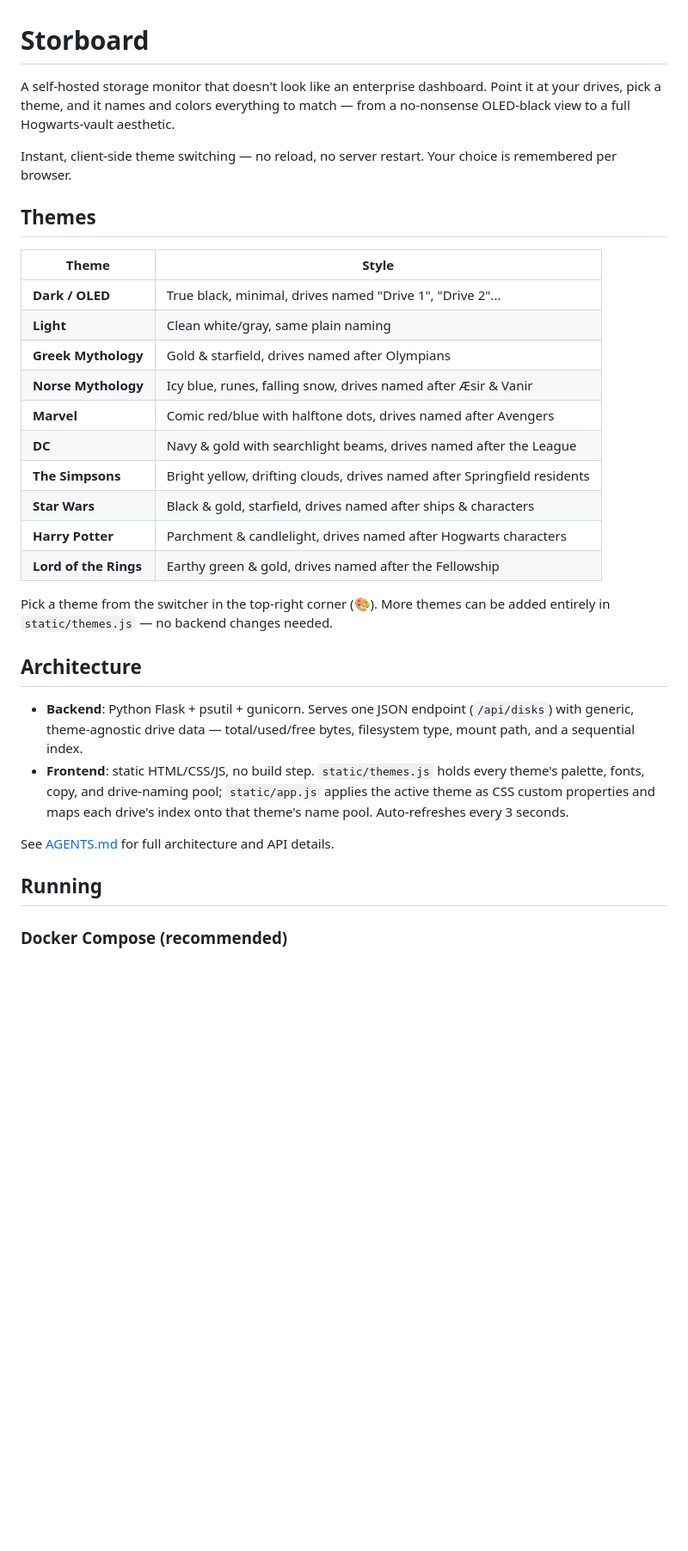
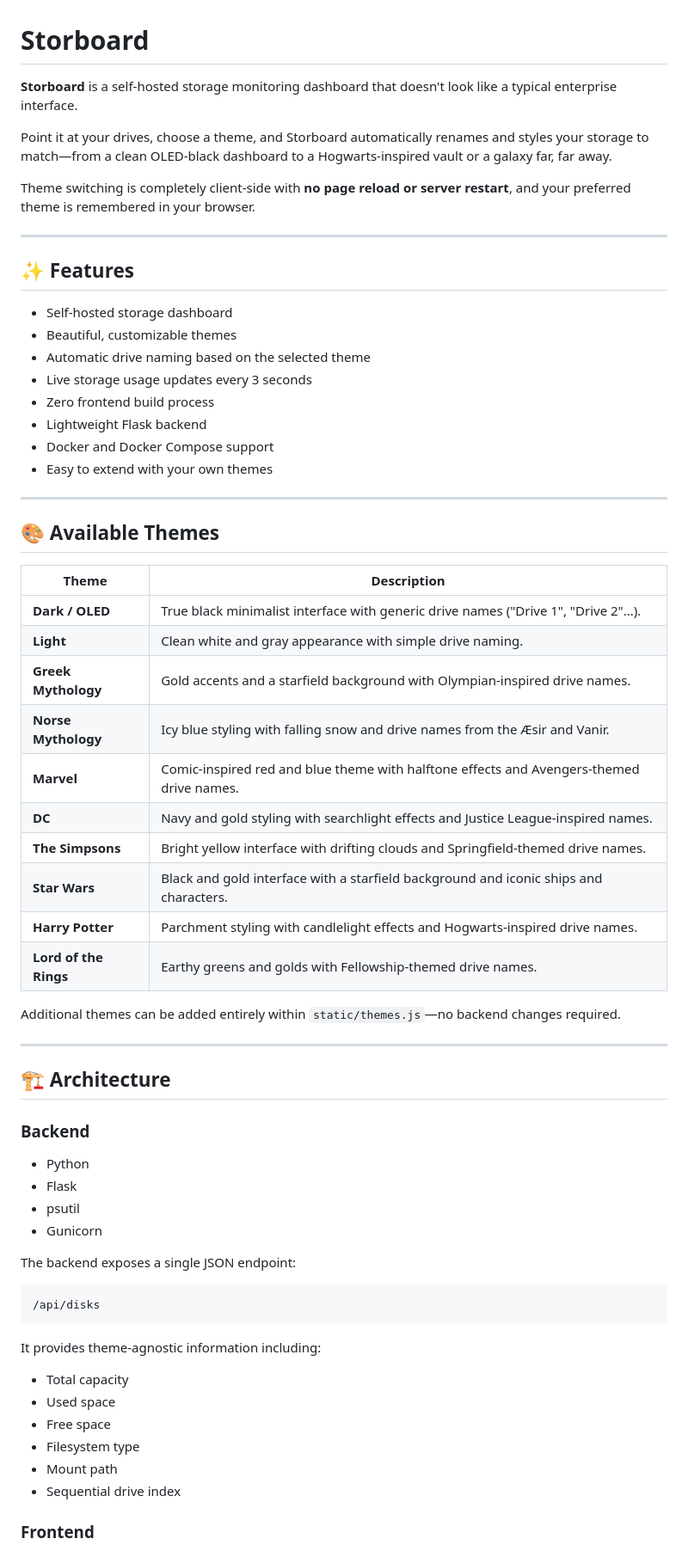
Before and after one commit to haloblade094-lgtm/Storboard, a Markdown page: README.md, the part around one of its changes. Shown at 86% size. GitHub-like rendering; blank space fills up the shorter version.

Commit message:
Update README.md
fixed the README, original was just broken for whatever reason.

````diff
--- a/README.md
+++ b/README.md
@@ -1,42 +1,68 @@
 # Storboard
 
-A self-hosted storage monitor that doesn't look like an enterprise dashboard.
-Point it at your drives, pick a theme, and it names and colors everything to
-match — from a no-nonsense OLED-black view to a full Hogwarts-vault aesthetic.
+**Storboard** is a self-hosted storage monitoring dashboard that doesn't look like a typical enterprise interface.
 
-Instant, client-side theme switching — no reload, no server restart. Your
-choice is remembered per browser.
+Point it at your drives, choose a theme, and Storboard automatically renames and styles your storage to match—from a clean OLED-black dashboard to a Hogwarts-inspired vault or a galaxy far, far away.
 
-## Themes
+Theme switching is completely client-side with **no page reload or server restart**, and your preferred theme is remembered in your browser.
 
-| Theme | Style |
-|---|---|
-| **Dark / OLED** | True black, minimal, drives named "Drive 1", "Drive 2"... |
-| **Light** | Clean white/gray, same plain naming |
-| **Greek Mythology** | Gold & starfield, drives named after Olympians |
-| **Norse Mythology** | Icy blue, runes, falling snow, drives named after Æsir & Vanir |
-| **Marvel** | Comic red/blue with halftone dots, drives named after Avengers |
-| **DC** | Navy & gold with searchlight beams, drives named after the League |
-| **The Simpsons** | Bright yellow, drifting clouds, drives named after Springfield residents |
-| **Star Wars** | Black & gold, starfield, drives named after ships & characters |
-| **Harry Potter** | Parchment & candlelight, drives named after Hogwarts characters |
-| **Lord of the Rings** | Earthy green & gold, drives named after the Fellowship |
+---
 
-Pick a theme from the switcher in the top-right corner (🎨). More themes can
-be added entirely in `static/themes.js` — no backend changes needed.
+## ✨ Features
 
-## Architecture
+* Self-hosted storage dashboard
+* Beautiful, customizable themes
+* Automatic drive naming based on the selected theme
+* Live storage usage updates every 3 seconds
+* Zero frontend build process
+* Lightweight Flask backend
+* Docker and Docker Compose support
+* Easy to extend with your own themes
 
-- **Backend**: Python Flask + psutil + gunicorn. Serves one JSON endpoint
-  (`/api/disks`) with generic, theme-agnostic drive data — total/used/free
-  bytes, filesystem type, mount path, and a sequential index.
-- **Frontend**: static HTML/CSS/JS, no build step. `static/themes.js` holds
-  every theme's palette, fonts, copy, and drive-naming pool; `static/app.js`
-  applies the active theme as CSS custom properties and maps each drive's
-  index onto that theme's name pool. Auto-refreshes every 3 seconds.
+---
 
-See [AGENTS.md](AGENTS.md) for full architecture and API details.
+## 🎨 Available Themes
 
-## Running
+| Theme                 | Description                                                                              |
+| --------------------- | ---------------------------------------------------------------------------------------- |
+| **Dark / OLED**       | True black minimalist interface with generic drive names ("Drive 1", "Drive 2"...).      |
+| **Light**             | Clean white and gray appearance with simple drive naming.                                |
+| **Greek Mythology**   | Gold accents and a starfield background with Olympian-inspired drive names.              |
+| **Norse Mythology**   | Icy blue styling with falling snow and drive names from the Æsir and Vanir.              |
+| **Marvel**            | Comic-inspired red and blue theme with halftone effects and Avengers-themed drive names. |
+| **DC**                | Navy and gold styling with searchlight effects and Justice League-inspired names.        |
+| **The Simpsons**      | Bright yellow interface with drifting clouds and Springfield-themed drive names.         |
+| **Star Wars**         | Black and gold interface with a starfield background and iconic ships and characters.    |
+| **Harry Potter**      | Parchment styling with candlelight effects and Hogwarts-inspired drive names.            |
+| **Lord of the Rings** | Earthy greens and golds with Fellowship-themed drive names.                              |
 
-### Docker Compose (recommended)
+Additional themes can be added entirely within `static/themes.js`—no backend changes required.
+
+---
+
+## 🏗 Architecture
+
+### Backend
+
+* Python
+* Flask
+* psutil
+* Gunicorn
+
+The backend exposes a single JSON endpoint:
+
+```text
+/api/disks
+```
+
+It provides theme-agnostic information including:
+
+* Total capacity
+* Used space
+* Free space
+* Filesystem type
+* Mount path
+* Sequential drive index
+
+### Frontend
+
````
Also changed, not shown: other parts of README.md (+104 -24 lines).
